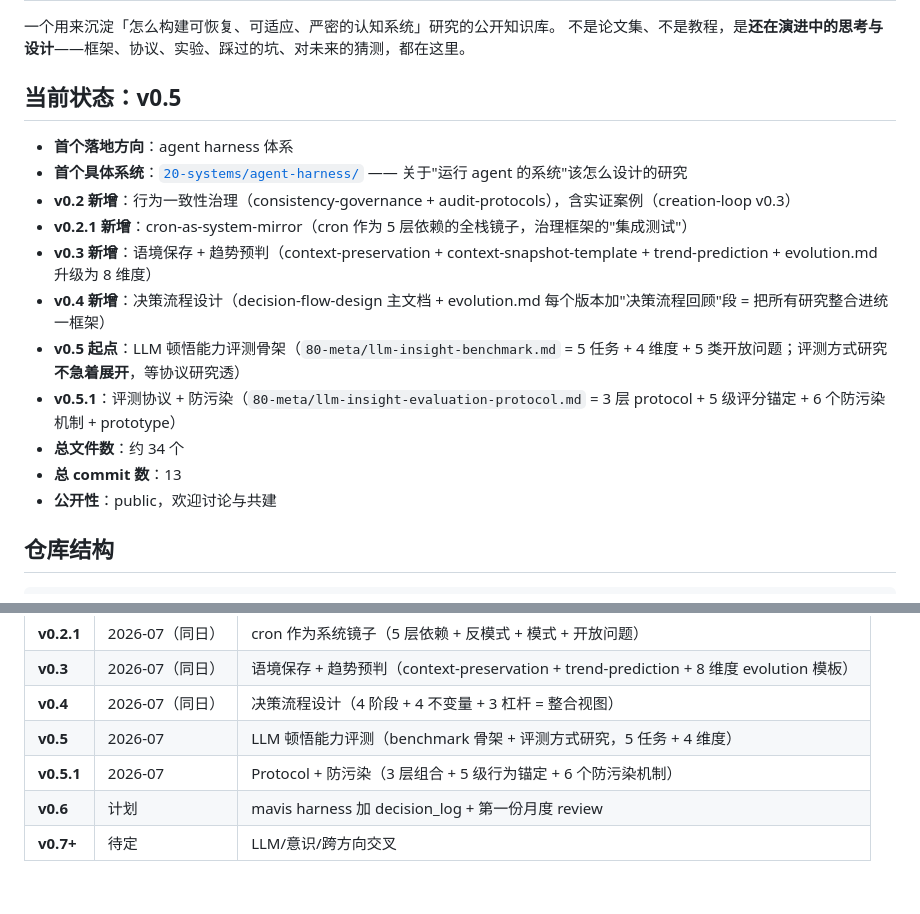
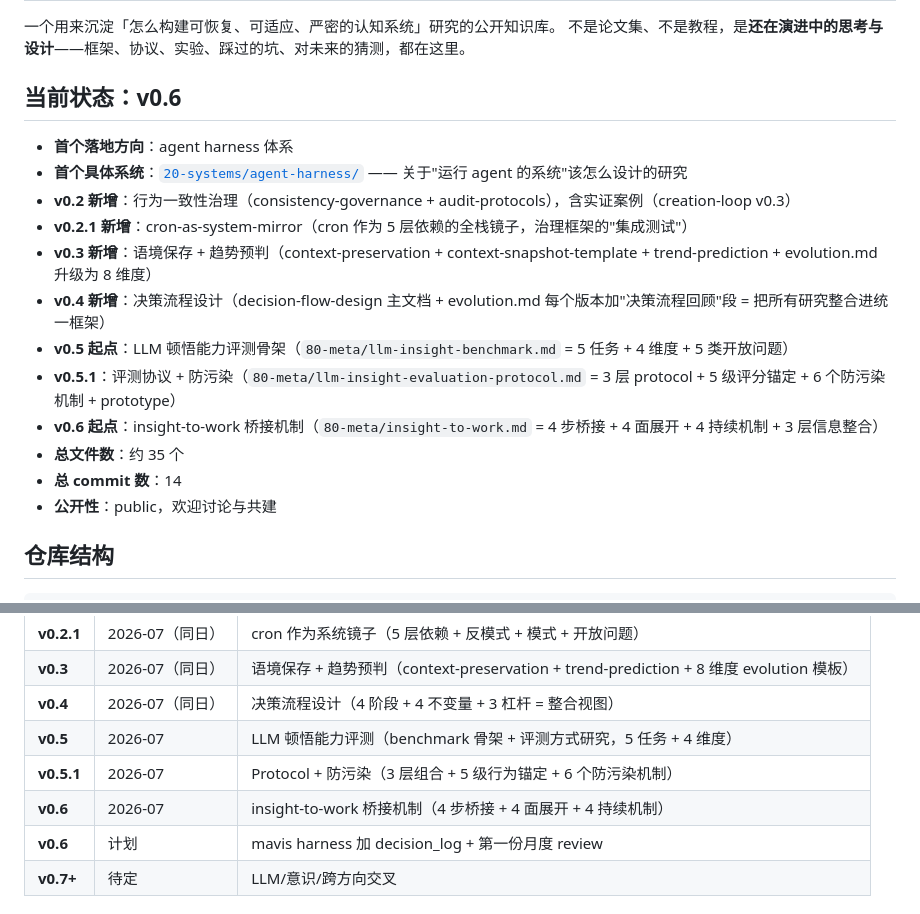
Before and after one commit to wcaca/cognitive-systems, a Markdown page: README.md, 2 parts joined by grey strips. GitHub-like rendering.

```diff
--- a/README.md
+++ b/README.md
@@ -7,7 +7,7 @@
 一个用来沉淀「怎么构建可恢复、可适应、严密的认知系统」研究的公开知识库。
 不是论文集、不是教程，是**还在演进中的思考与设计**——框架、协议、实验、踩过的坑、对未来的猜测，都在这里。
 
-## 当前状态：v0.5
+## 当前状态：v0.6
 
 - **首个落地方向**：agent harness 体系
 - **首个具体系统**：[`20-systems/agent-harness/`](./20-systems/agent-harness/) —— 关于"运行 agent 的系统"该怎么设计的研究
@@ -15,10 +15,11 @@
 - **v0.2.1 新增**：cron-as-system-mirror（cron 作为 5 层依赖的全栈镜子，治理框架的"集成测试"）
 - **v0.3 新增**：语境保存 + 趋势预判（context-preservation + context-snapshot-template + trend-prediction + evolution.md 升级为 8 维度）
 - **v0.4 新增**：决策流程设计（decision-flow-design 主文档 + evolution.md 每个版本加"决策流程回顾"段 = 把所有研究整合进统一框架）
-- **v0.5 起点**：LLM 顿悟能力评测骨架（`80-meta/llm-insight-benchmark.md` = 5 任务 + 4 维度 + 5 类开放问题；评测方式研究**不急着展开**，等协议研究透）
+- **v0.5 起点**：LLM 顿悟能力评测骨架（`80-meta/llm-insight-benchmark.md` = 5 任务 + 4 维度 + 5 类开放问题）
 - **v0.5.1**：评测协议 + 防污染（`80-meta/llm-insight-evaluation-protocol.md` = 3 层 protocol + 5 级评分锚定 + 6 个防污染机制 + prototype）
-- **总文件数**：约 34 个
-- **总 commit 数**：13
+- **v0.6 起点**：insight-to-work 桥接机制（`80-meta/insight-to-work.md` = 4 步桥接 + 4 面展开 + 4 持续机制 + 3 层信息整合）
+- **总文件数**：约 35 个
+- **总 commit 数**：14
 - **公开性**：public，欢迎讨论与共建
 
 ## 仓库结构
@@ -50,6 +51,7 @@
 | **v0.4** | 2026-07（同日）| 决策流程设计（4 阶段 + 4 不变量 + 3 杠杆 = 整合视图） |
 | **v0.5** | 2026-07 | LLM 顿悟能力评测（benchmark 骨架 + 评测方式研究，5 任务 + 4 维度） |
 | **v0.5.1** | 2026-07 | Protocol + 防污染（3 层组合 + 5 级行为锚定 + 6 个防污染机制） |
+| **v0.6** | 2026-07 | insight-to-work 桥接机制（4 步桥接 + 4 面展开 + 4 持续机制） |
 | **v0.6** | 计划 | mavis harness 加 decision_log + 第一份月度 review |
 | **v0.7+** | 待定 | LLM/意识/跨方向交叉 |
 
```
Also changed, not shown: 20-systems/agent-harness/evolution.md (+5 -4 lines), 80-meta/insight-to-work.md (added, +228 -0 lines).
